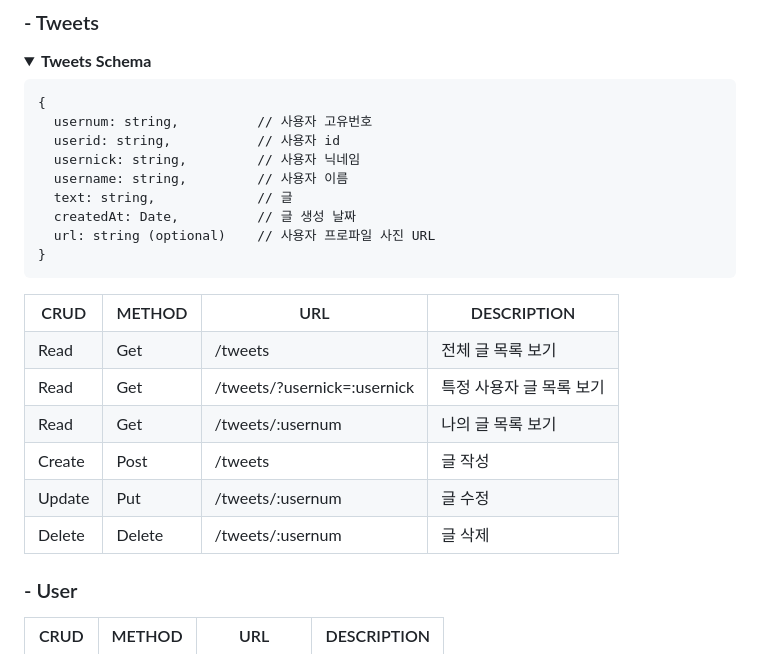
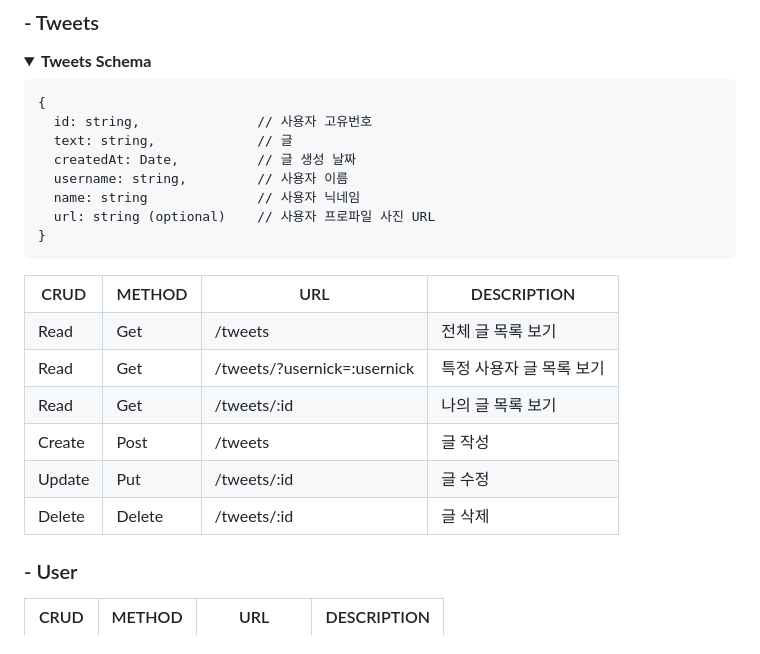
Before and after one commit to hyeah0/Node.js, a Markdown page: 05_Dwitter/README.md, the part around the change. Rendered like a GitHub page; folded sections open.

````diff
--- a/05_Dwitter/README.md
+++ b/05_Dwitter/README.md
@@ -9,12 +9,11 @@
 
 ```
 {
-  usernum: string,          // 사용자 고유번호
-  userid: string,           // 사용자 id
-  usernick: string,         // 사용자 닉네임
-  username: string,         // 사용자 이름
+  id: string,               // 사용자 고유번호
   text: string,             // 글
   createdAt: Date,          // 글 생성 날짜
+  username: string,         // 사용자 이름
+  name: string              // 사용자 닉네임
   url: string (optional)    // 사용자 프로파일 사진 URL
 }
 ```
@@ -43,7 +42,7 @@
     <tr>
         <td>Read</td>
         <td>Get</td>
-        <td>/tweets/:usernum
+        <td>/tweets/:id
         <td>나의 글 목록 보기</td>
     </tr>
     <tr>
@@ -55,13 +54,13 @@
     <tr>
         <td>Update</td>
         <td>Put</td>
-        <td>/tweets/:usernum
+        <td>/tweets/:id
         <td>글 수정</td>
     </tr>
     <tr>
         <td>Delete</td>
         <td>Delete</td>
-        <td>/tweets/:usernum
+        <td>/tweets/:id
         <td>글 삭제</td>
     </tr>
 </table>
````
